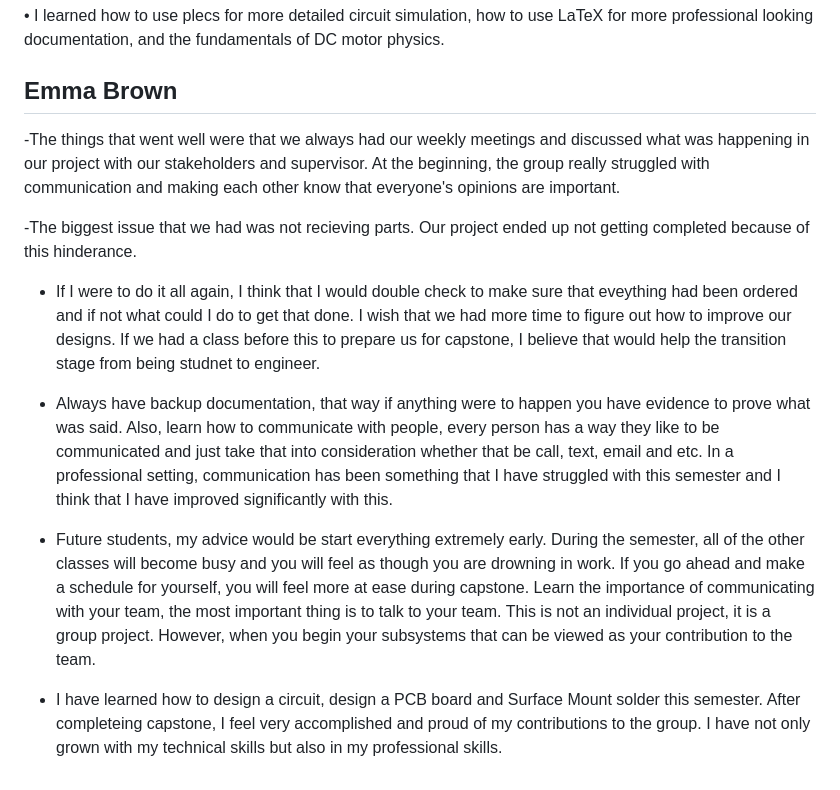
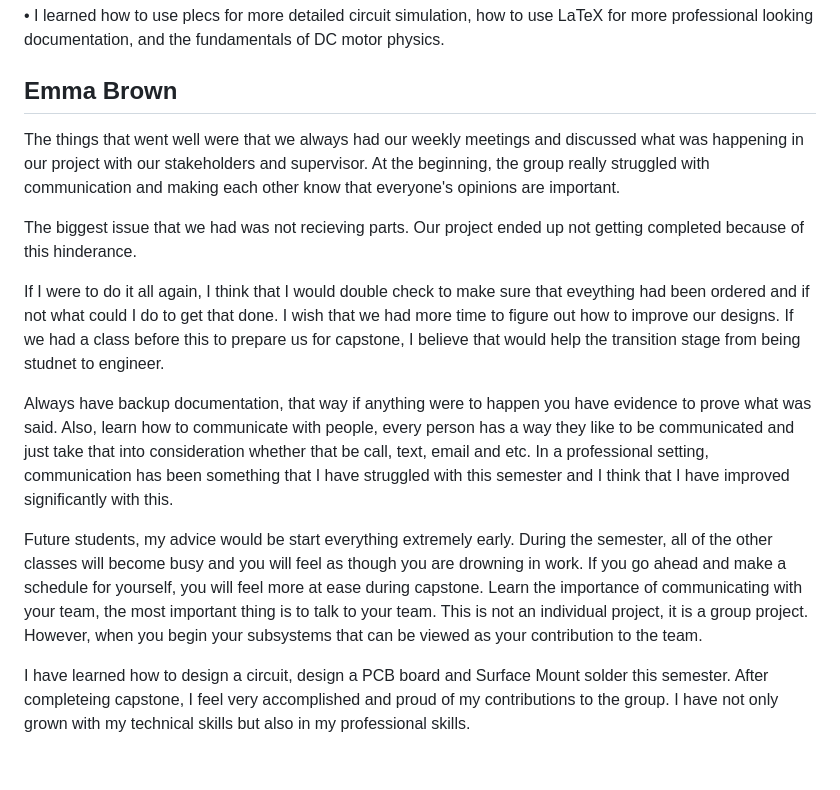
Before and after one commit to Hawk652/Capstone-Guidance-Robot, a Markdown page: Reports/Lessons Learned and Acquired Skills.md, the part around the change. GitHub-like rendering.

```diff
--- a/Reports/Lessons Learned and Acquired Skills.md
+++ b/Reports/Lessons Learned and Acquired Skills.md
@@ -23,15 +23,14 @@ Create a subsection addressing each of the above questions in your section of th
 •	I learned how to use plecs for more detailed circuit simulation, how to use LaTeX for more professional looking documentation, and the fundamentals of DC motor physics.
 
 ## Emma Brown
+The things that went well were that we always had our weekly meetings and discussed what was happening in our project with our stakeholders and supervisor. At the beginning, the group really struggled with communication and making each other know that everyone's opinions are important.
 
--The things that went well were that we always had our weekly meetings and discussed what was happening in our project with our stakeholders and supervisor. At the beginning, the group really struggled with communication and making each other know that everyone's opinions are important.
+The biggest issue that we had was not recieving parts. Our project ended up not getting completed because of this hinderance.
 
--The biggest issue that we had was not recieving parts. Our project ended up not getting completed because of this hinderance.
+If I were to do it all again, I think that I would double check to make sure that eveything had been ordered and if not what could I do to get that done. I wish that we had more time to figure out how to improve our designs. If we had a class before this to prepare us for capstone, I believe that would help the transition stage from being studnet to engineer.
 
-- If I were to do it all again, I think that I would double check to make sure that eveything had been ordered and if not what could I do to get that done. I wish that we had more time to figure out how to improve our designs. If we had a class before this to prepare us for capstone, I believe that would help the transition stage from being studnet to engineer.
+Always have backup documentation, that way if anything were to happen you have evidence to prove what was said. Also, learn how to communicate with people, every person has a way they like to be communicated and just take that into consideration whether that be call, text, email and etc. In a professional setting, communication has been something that I have struggled with this semester and I think that I have improved significantly with this.
 
-- Always have backup documentation, that way if anything were to happen you have evidence to prove what was said. Also, learn how to communicate with people, every person has a way they like to be communicated and just take that into consideration whether that be call, text, email and etc. In a professional setting, communication has been something that I have struggled with this semester and I think that I have improved significantly with this.
+Future students, my advice would be start everything extremely early. During the semester, all of the other classes will become busy and you will feel as though you are drowning in work. If you go ahead and make a schedule for yourself, you will feel more at ease during capstone. Learn the importance of communicating with your team, the most important thing is to talk to your team. This is not an individual project, it is a group project. However, when you begin your subsystems that can be viewed as your contribution to the team.
 
-- Future students, my advice would be start everything extremely early. During the semester, all of the other classes will become busy and you will feel as though you are drowning in work. If you go ahead and make a schedule for yourself, you will feel more at ease during capstone. Learn the importance of communicating with your team, the most important thing is to talk to your team. This is not an individual project, it is a group project. However, when you begin your subsystems that can be viewed as your contribution to the team.
-
-- I have learned how to design a circuit, design a PCB board and Surface Mount solder this semester. After completeing capstone, I feel very accomplished and proud of my contributions to the group. I have not only grown with my technical skills but also in my professional skills.
+I have learned how to design a circuit, design a PCB board and Surface Mount solder this semester. After completeing capstone, I feel very accomplished and proud of my contributions to the group. I have not only grown with my technical skills but also in my professional skills.
```
